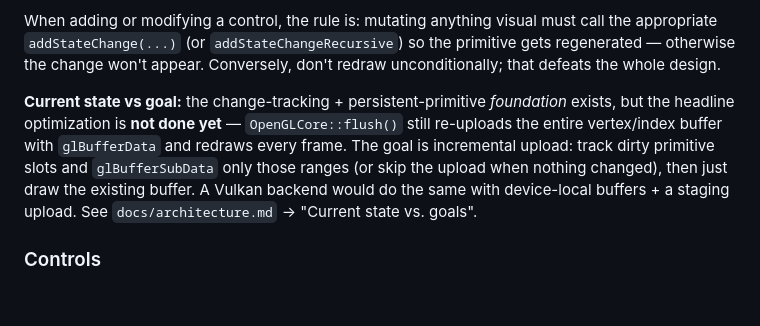
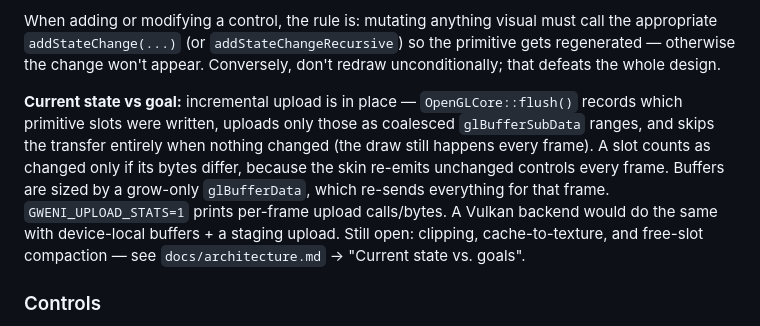
Before and after one commit to caseymcc/gweni, a Markdown page: AGENTS.md, the part around the change. Drawn GitHub-style; blank space fills up the shorter version.

Commit message:
docs: incremental GPU upload is no longer an open goal
Co-Authored-By: Claude Code <noreply@anthropic.com>

```diff
--- a/AGENTS.md
+++ b/AGENTS.md
@@ -111,7 +111,7 @@ Style 4 is an analytic **signed-distance-field** rounded rectangle drawn in the
 
 When adding or modifying a control, the rule is: mutating anything visual must call the appropriate `addStateChange(...)` (or `addStateChangeRecursive`) so the primitive gets regenerated — otherwise the change won't appear. Conversely, don't redraw unconditionally; that defeats the whole design.
 
-**Current state vs goal:** the change-tracking + persistent-primitive *foundation* exists, but the headline optimization is **not done yet** — `OpenGLCore::flush()` still re-uploads the entire vertex/index buffer with `glBufferData` and redraws every frame. The goal is incremental upload: track dirty primitive slots and `glBufferSubData` only those ranges (or skip the upload when nothing changed), then just draw the existing buffer. A Vulkan backend would do the same with device-local buffers + a staging upload. See `docs/architecture.md` → "Current state vs. goals".
+**Current state vs goal:** incremental upload is in place — `OpenGLCore::flush()` records which primitive slots were written, uploads only those as coalesced `glBufferSubData` ranges, and skips the transfer entirely when nothing changed (the draw still happens every frame). A slot counts as changed only if its bytes differ, because the skin re-emits unchanged controls every frame. Buffers are sized by a grow-only `glBufferData`, which re-sends everything for that frame. `GWENI_UPLOAD_STATS=1` prints per-frame upload calls/bytes. A Vulkan backend would do the same with device-local buffers + a staging upload. Still open: clipping, cache-to-texture, and free-slot compaction — see `docs/architecture.md` → "Current state vs. goals".
 
 ### Controls
 - Construct via the canvas: `canvas->newChild<SomeControl>()` or the `newControl<T>(name)` / `T::newInstance(name)` factory pattern. Controls form a parent/child tree (`Base::List`), set up by `setParent`.
```
Also changed, not shown: docs/architecture.md (+8 -6 lines).
